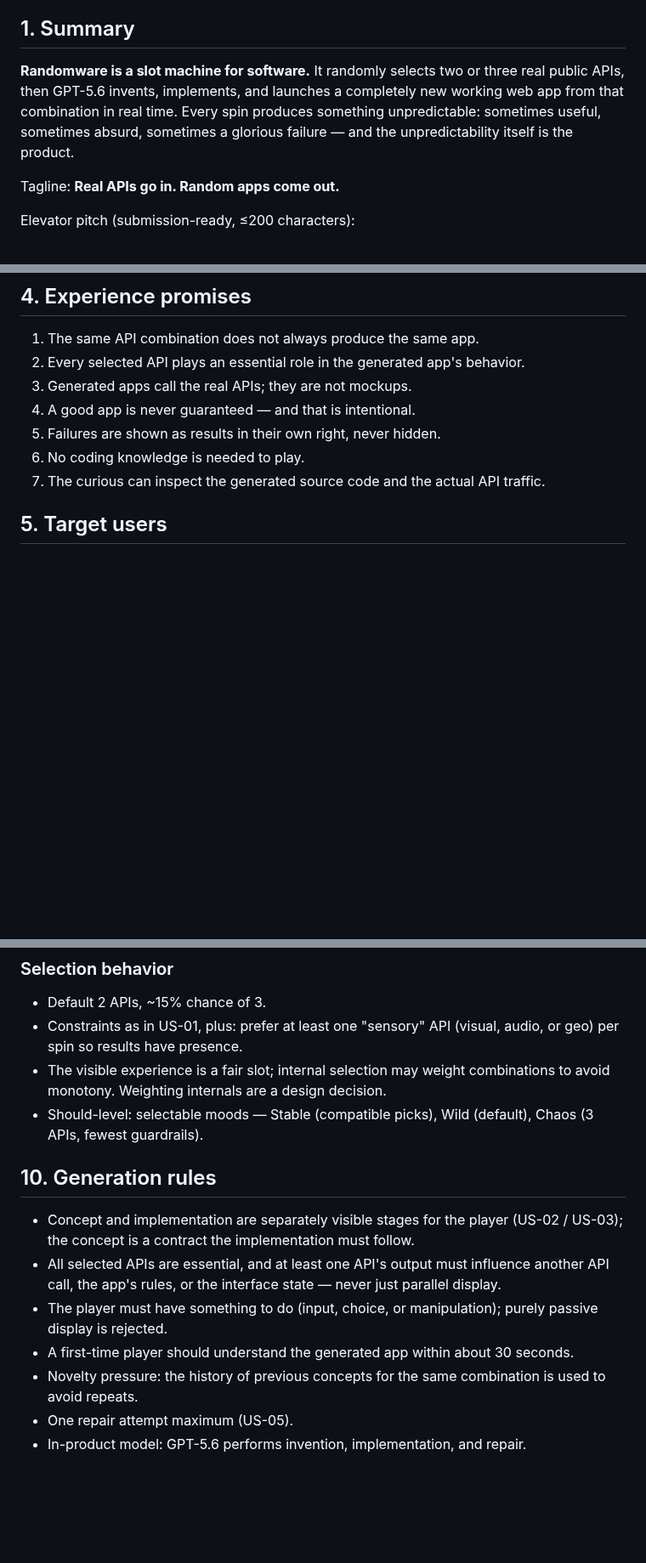
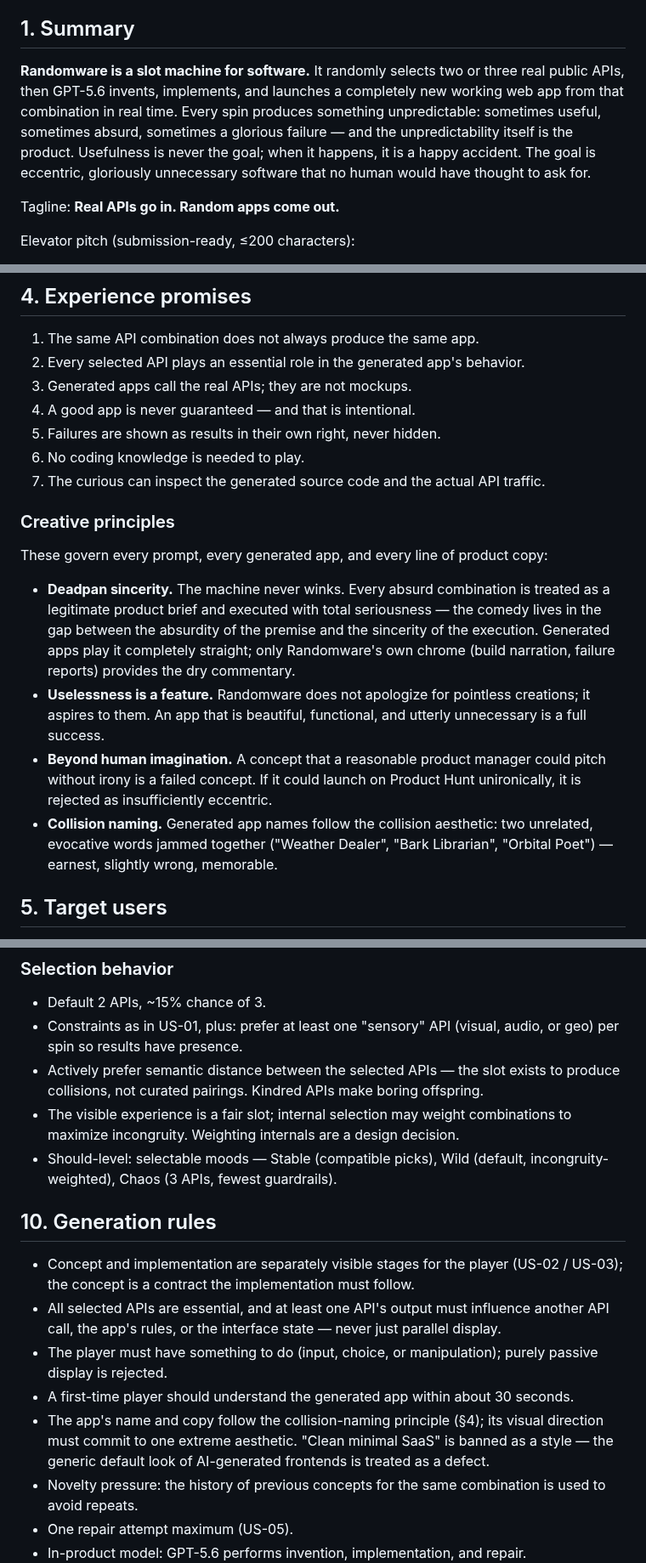
Before and after one commit to yottayoshida/randomware, a Markdown page: docs/PRD.md, 3 parts joined by grey strips. Shown at 85% size. Drawn GitHub-style; blank space fills up the shorter version.

```diff
--- a/docs/PRD.md
+++ b/docs/PRD.md
@@ -12,7 +12,7 @@ This document defines **what** Randomware is and what it must do. It intentional
 
 ## 1. Summary
 
-**Randomware is a slot machine for software.** It randomly selects two or three real public APIs, then GPT-5.6 invents, implements, and launches a completely new working web app from that combination in real time. Every spin produces something unpredictable: sometimes useful, sometimes absurd, sometimes a glorious failure — and the unpredictability itself is the product.
+**Randomware is a slot machine for software.** It randomly selects two or three real public APIs, then GPT-5.6 invents, implements, and launches a completely new working web app from that combination in real time. Every spin produces something unpredictable: sometimes useful, sometimes absurd, sometimes a glorious failure — and the unpredictability itself is the product. Usefulness is never the goal; when it happens, it is a happy accident. The goal is eccentric, gloriously unnecessary software that no human would have thought to ask for.
 
 Tagline: **Real APIs go in. Random apps come out.**
 
@@ -52,6 +56,15 @@ Spin
 5. Failures are shown as results in their own right, never hidden.
 6. No coding knowledge is needed to play.
 7. The curious can inspect the generated source code and the actual API traffic.
+
+### Creative principles
+
+These govern every prompt, every generated app, and every line of product copy:
+
+- **Deadpan sincerity.** The machine never winks. Every absurd combination is treated as a legitimate product brief and executed with total seriousness — the comedy lives in the gap between the absurdity of the premise and the sincerity of the execution. Generated apps play it completely straight; only Randomware's own chrome (build narration, failure reports) provides the dry commentary.
+- **Uselessness is a feature.** Randomware does not apologize for pointless creations; it aspires to them. An app that is beautiful, functional, and utterly unnecessary is a full success.
+- **Beyond human imagination.** A concept that a reasonable product manager could pitch without irony is a failed concept. If it could launch on Product Hunt unironically, it is rejected as insufficiently eccentric.
+- **Collision naming.** Generated app names follow the collision aesthetic: two unrelated, evocative words jammed together ("Weather Dealer", "Bark Librarian", "Orbital Poet") — earnest, slightly wrong, memorable.
 
 ## 5. Target users
 
@@ -164,8 +180,9 @@ Every generated app must permanently display an "AI-generated experimental app"
 
 - Default 2 APIs, ~15% chance of 3.
 - Constraints as in US-01, plus: prefer at least one "sensory" API (visual, audio, or geo) per spin so results have presence.
-- The visible experience is a fair slot; internal selection may weight combinations to avoid monotony. Weighting internals are a design decision.
-- Should-level: selectable moods — Stable (compatible picks), Wild (default), Chaos (3 APIs, fewest guardrails).
+- Actively prefer semantic distance between the selected APIs — the slot exists to produce collisions, not curated pairings. Kindred APIs make boring offspring.
+- The visible experience is a fair slot; internal selection may weight combinations to maximize incongruity. Weighting internals are a design decision.
+- Should-level: selectable moods — Stable (compatible picks), Wild (default, incongruity-weighted), Chaos (3 APIs, fewest guardrails).
 
 ## 10. Generation rules
 
@@ -173,6 +190,7 @@ Every generated app must permanently display an "AI-generated experimental app"
 - All selected APIs are essential, and at least one API's output must influence another API call, the app's rules, or the interface state — never just parallel display.
 - The player must have something to do (input, choice, or manipulation); purely passive display is rejected.
 - A first-time player should understand the generated app within about 30 seconds.
+- The app's name and copy follow the collision-naming principle (§4); its visual direction must commit to one extreme aesthetic. "Clean minimal SaaS" is banned as a style — the generic default look of AI-generated frontends is treated as a defect.
 - Novelty pressure: the history of previous concepts for the same combination is used to avoid repeats.
 - One repair attempt maximum (US-05).
 - In-product model: GPT-5.6 performs invention, implementation, and repair.
```
Also changed, not shown: other parts of docs/PRD.md (+14 -6 lines).
